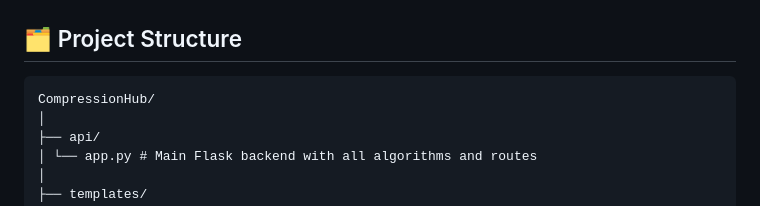
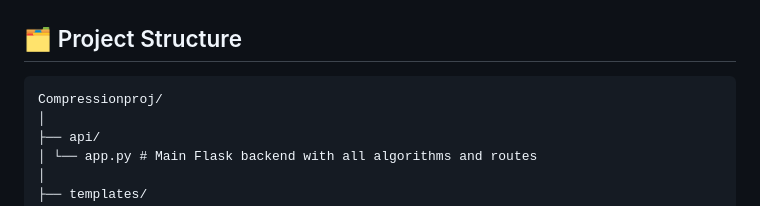
Before and after one commit to DarknessWithin/data_compression_decompression, a Markdown page: README.md, the part around the change. Rendered like a GitHub page.

````diff
--- a/README.md
+++ b/README.md
@@ -23,7 +23,7 @@
 
 ## 🗂️ Project Structure
 ```pgsql
-CompressionHub/
+Compressionproj/
 │
 ├── api/
 │ └── app.py # Main Flask backend with all algorithms and routes
````
